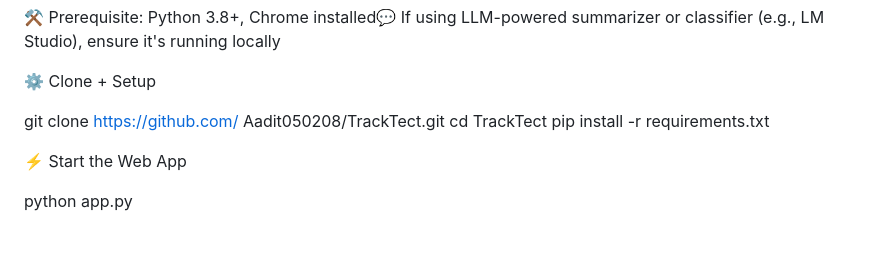
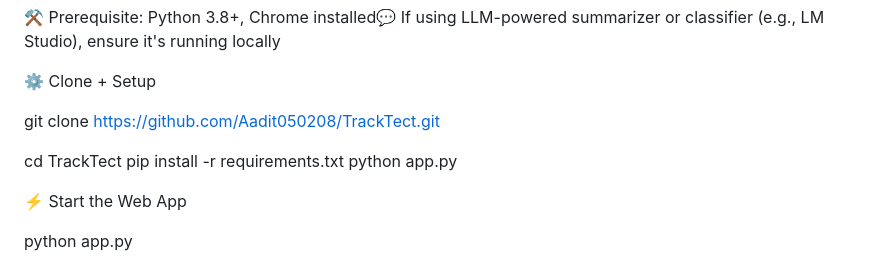
Before and after one commit to Aadit050208/TrackTect, a Markdown page: README.md, the part around the change. Rendered like a GitHub page; blank space fills up the shorter version.

```diff
--- a/README.md
+++ b/README.md
@@ -92,9 +92,11 @@ Scrapes latest videos, titles, and top comments
 
 ⚙️ Clone + Setup
 
-git clone https://github.com/ Aadit050208/TrackTect.git
+git clone https://github.com/Aadit050208/TrackTect.git
+
 cd TrackTect
 pip install -r requirements.txt
+python app.py
 
 ⚡ Start the Web App
 
```
